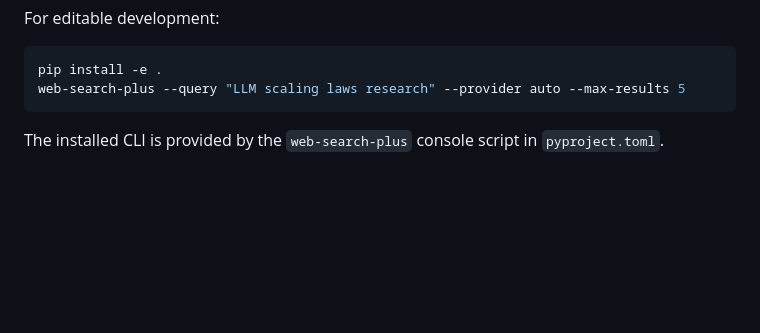
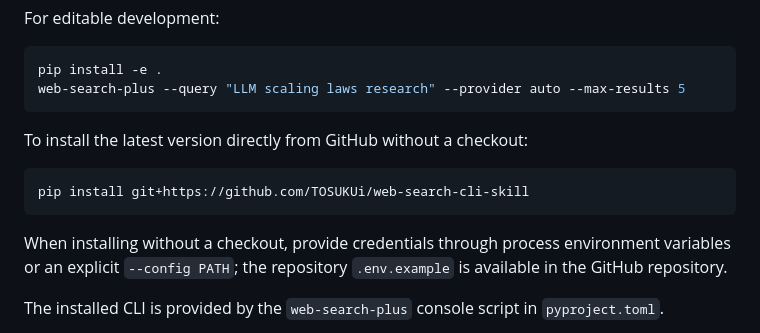
Before and after one commit to TOSUKUi/web-search-cli-skill, a Markdown page: README.md, the part around the change. Drawn GitHub-style; blank space fills up the shorter version.

````diff
--- a/README.md
+++ b/README.md
@@ -20,6 +20,14 @@ For editable development:
 pip install -e .
 web-search-plus --query "LLM scaling laws research" --provider auto --max-results 5
 ```
+
+To install the latest version directly from GitHub without a checkout:
+
+```bash
+pip install git+https://github.com/TOSUKUi/web-search-cli-skill
+```
+
+When installing without a checkout, provide credentials through process environment variables or an explicit `--config PATH`; the repository `.env.example` is available in the GitHub repository.
 
 The installed CLI is provided by the `web-search-plus` console script in `pyproject.toml`.
 
````
Also changed, not shown: README.ja.md (+8 -0 lines).
